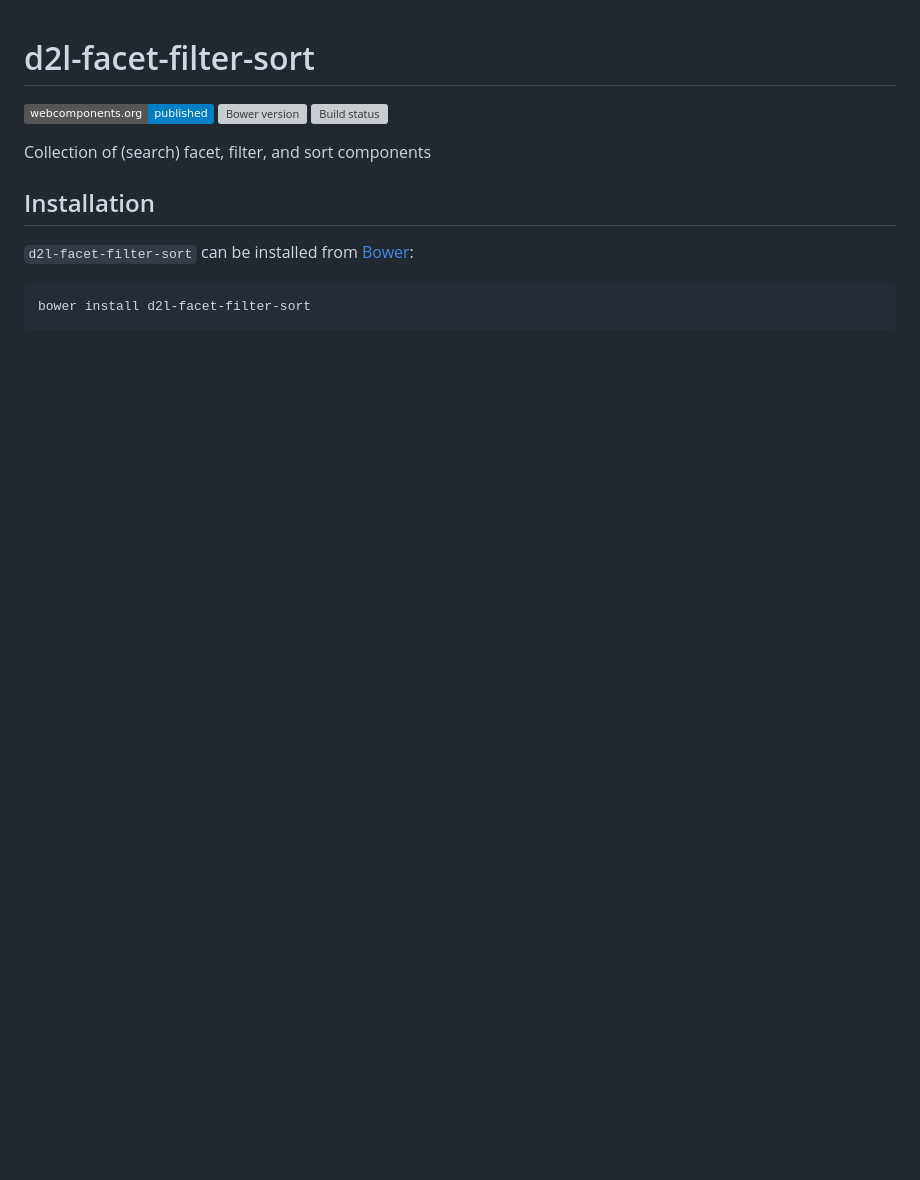
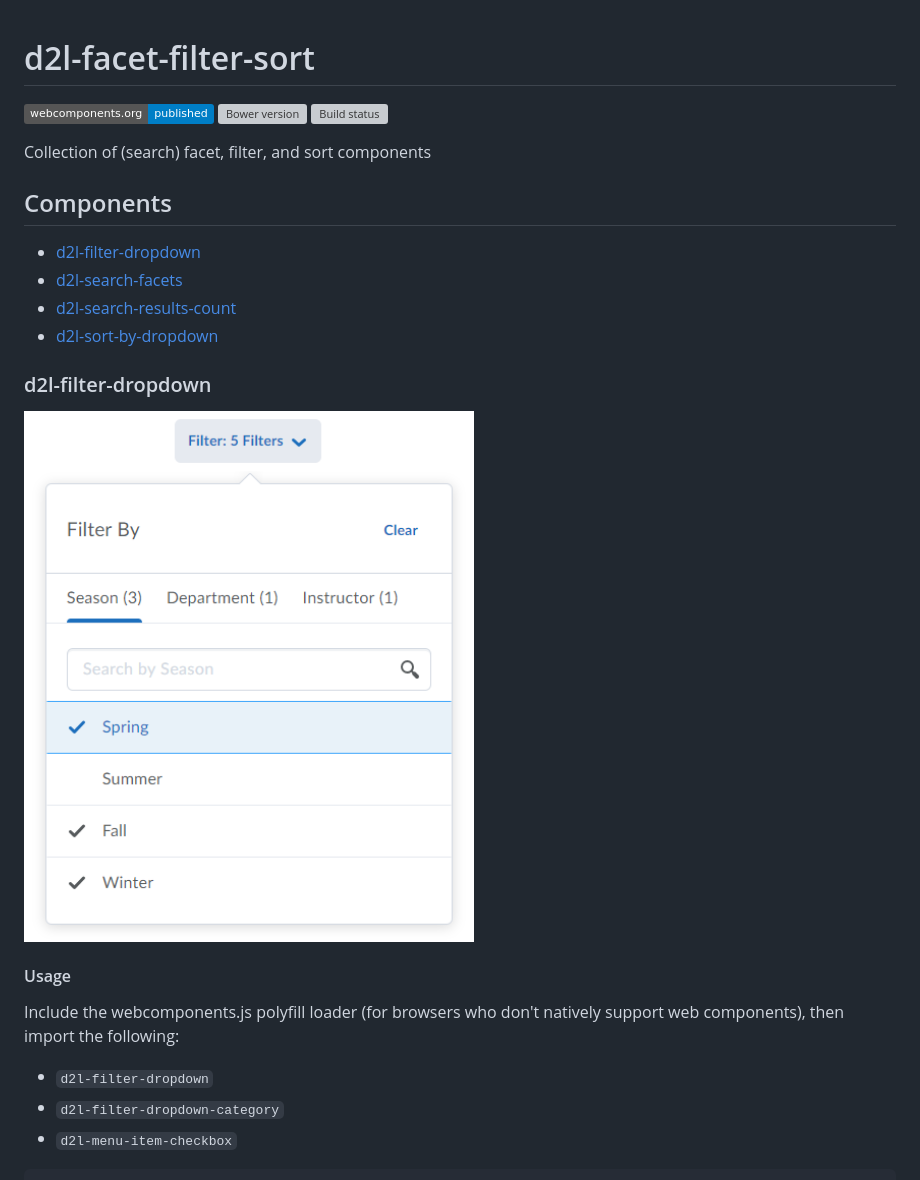
Before and after one commit to BrightspaceUILabs/facet-filter-sort, a Markdown page: README.md, the part around the change printed below. Drawn GitHub-style; pictures changed too: images/d2l-filter-dropdown.png (added); badges without logos; blank space fills up the shorter version; grey boxes are pictures that could not be loaded.

````diff
--- a/README.md
+++ b/README.md
@@ -5,8 +5,22 @@
 
 Collection of (search) facet, filter, and sort components
 
-## Installation
+## Components
 
-`d2l-facet-filter-sort` can be installed from [Bower][bower-url]:
-```shell
-bower install d2l-facet-filter-sort
+- [d2l-filter-dropdown](#d2l-filter-dropdown)
+- [d2l-search-facets](#d2l-search-facets)
+- [d2l-search-results-count](#d2l-search-results-count)
+- [d2l-sort-by-dropdown](#d2l-sort-by-dropdown)
+
+### d2l-filter-dropdown
+
+<img src="/images/d2l-filter-dropdown.png?raw=true" width="450">
+
+#### Usage
+
+Include the webcomponents.js polyfill loader (for browsers who don't natively support web components), then import the following:
+
+- `d2l-filter-dropdown`
+- `d2l-filter-dropdown-category`
+- `d2l-menu-item-checkbox`
+
````
Also changed, not shown: other parts of README.md (+74 -31 lines), images/d2l-search-facets.png (added), images/d2l-search-results-count.png (added), images/d2l-sort-by-dropdown.png (added).
